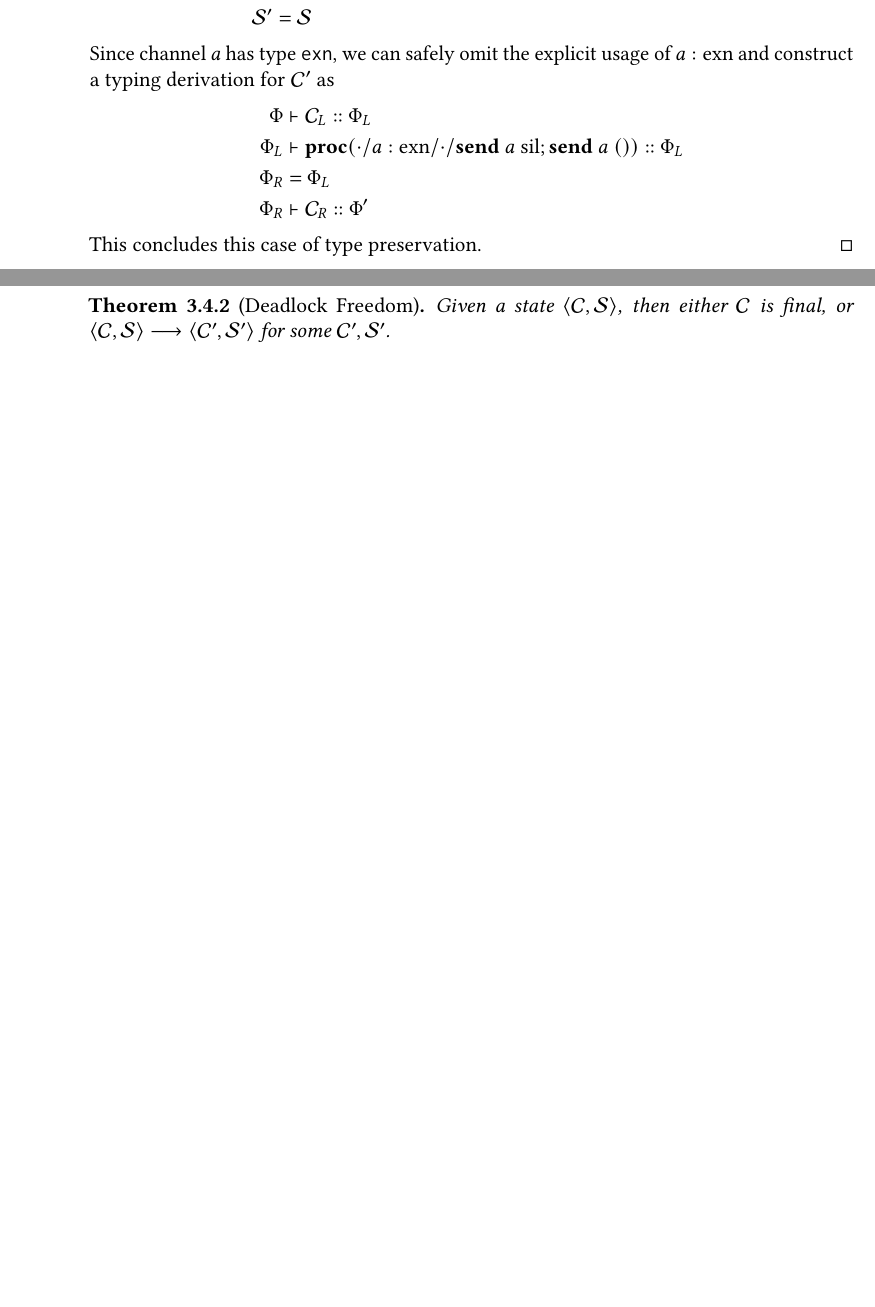
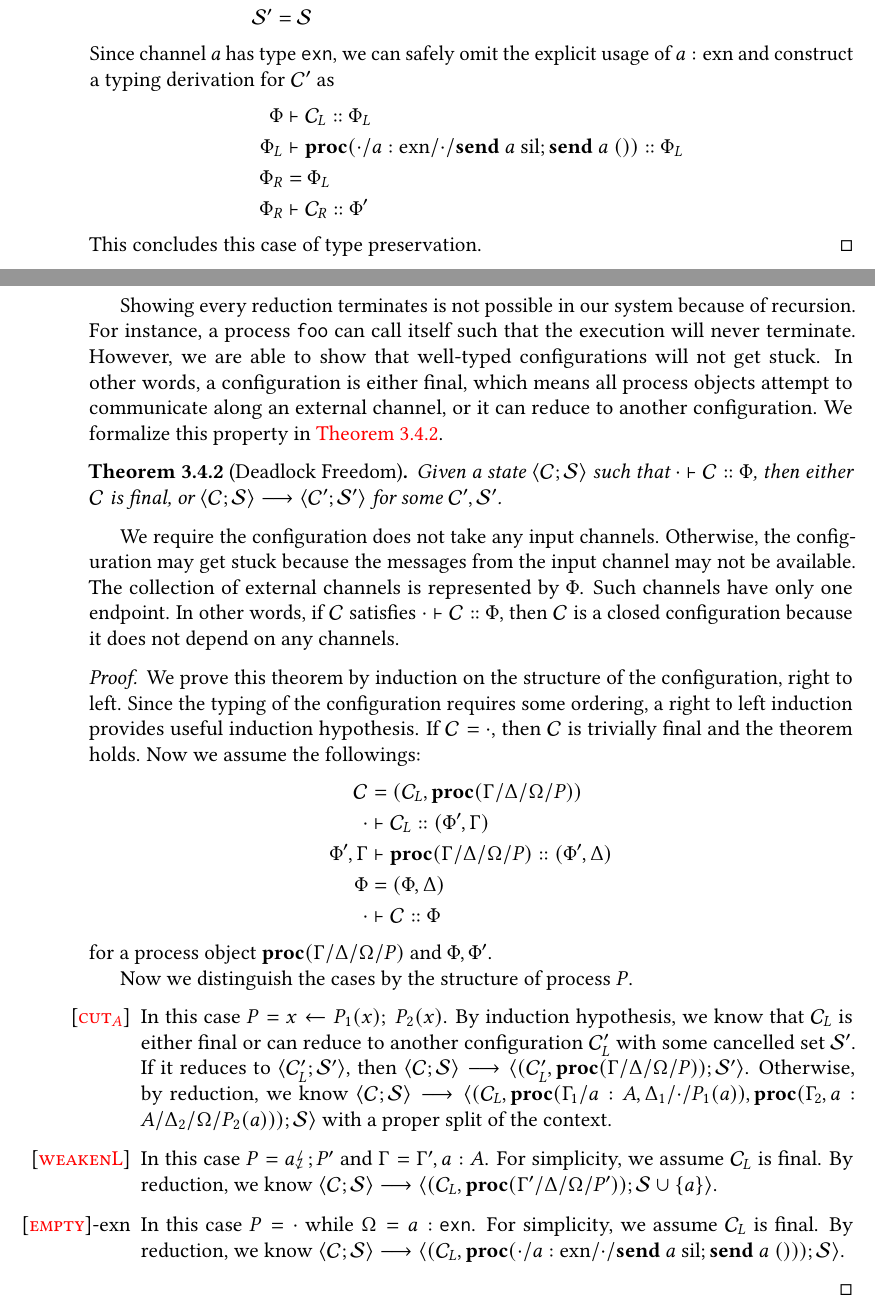
Before and after one commit to cekington/undergrad-thesis, a LaTeX thesis (thesis.tex): two parts of pages 27 and 28 of 32, joined at a grey line, cut so that both start at the same text, the shorter picture padded with empty space. Compiled offline with pdfLaTeX.

Commit message:
finish chapter 3

```diff
--- a/thesis.tex
+++ b/thesis.tex
@@ -1168,10 +1168,50 @@ We will show a few interesting cases to demonstrate how proof proceeds.
   \end{align*}
   This concludes this case of type preservation.
 \end{proof}
+Showing every reduction terminates is not possible in our system because of recursion.
+For instance, a process \texttt{foo} can call itself such that the execution will never terminate.
+However, we are able to show that well-typed configurations will not get stuck.
+In other words, a configuration is either final, which means all process objects attempt to communicate along an external channel,
+or it can reduce to another configuration. We formalize this property in \cref{thm:progress}.
 \begin{theorem}[Deadlock Freedom]\label{thm:progress}
-  Given a state $\langle \config, \cancelSet \rangle$, then either $\config$ is final, or
-  $\langle \config, \cancelSet \rangle \longrightarrow \langle \config', \cancelSet' \rangle$ for some $\config', \cancelSet'$.
+  Given a state $\langle \config; \cancelSet \rangle$ such that $\cdot \vdash \config :: \Phi$, then either $\config$ is final, or
+  $\langle \config; \cancelSet \rangle \longrightarrow \langle \config'; \cancelSet' \rangle$ for some $\config', \cancelSet'$.
 \end{theorem}
+We require the configuration does not take any input channels.
+Otherwise, the configuration may get stuck because the messages from the input channel may not be available.
+The collection of external channels is represented by $\Phi$. Such channels have only one endpoint.
+In other words, if $\config$ satisfies $\cdot \vdash \config :: \Phi$, then $\config$ is a closed configuration because it does not depend on any channels.
+\begin{proof}
+  We prove this theorem by induction on the structure of the configuration, right to left.
+  Since the typing of the configuration requires some ordering, a right to left induction provides useful induction hypothesis.
+  If $\config = \cdot$, then $\config$ is trivially final and the theorem holds.
+  Now we assume the followings:
+  \begin{align*}
+    \config &= (\config_L, \procObj{\Gamma}{\Delta}{\Omega}{P}) \\
+    \cdot & \vdash \config_L :: (\Phi', \Gamma) \\
+    \Phi', \Gamma & \vdash \procObj{\Gamma}{\Delta}{\Omega}{P} :: (\Phi', \Delta) \\
+    \Phi & = (\Phi, \Delta) \\
+    \cdot & \vdash \config :: \Phi
+  \end{align*}
+  for a process object $\procObj{\Gamma}{\Delta}{\Omega}{P}$ and $\Phi, \Phi'$.
+
+  Now we distinguish the cases by the structure of process $P$.
+  \begin{itemize}
+    \item [\ruleref{cut}] In this case $P = \spawn{P_1}{P_2}{x}$. By induction hypothesis,
+    we know that $\config_L$ is either final or can reduce to another configuration $\config_L'$ with some cancelled set $\cancelSet'$.
+    If it reduces to $\langle \config_L'; \cancelSet' \rangle$, then $\langle \config; \cancelSet \rangle \longrightarrow
+    \langle (\config_L', \procObj{\Gamma}{\Delta}{\Omega}{P}); \cancelSet' \rangle$.
+    Otherwise, by reduction, we know $\langle \config; \cancelSet \rangle \longrightarrow
+    \langle (\config_L, \procObj{\Gamma_1}{a : A, \Delta_1}{\cdot}{P_1(a)}, \procObj{\Gamma_2, a : A}{\Delta_2}{\Omega}{P_2(a)}); \cancelSet \rangle$
+    with a proper split of the context.
+    \item [\ruleref{weakenL}] In this case $P = \cancel{a}; P'$ and $\Gamma = \Gamma', a : A$.
+    For simplicity, we assume $\config_L$ is final.
+    By reduction, we know $\langle \config; \cancelSet \rangle \longrightarrow \langle (\config_L, \procObj{\Gamma'}{\Delta}{\Omega}{P'}); \cancelSet \cup \{a\} \rangle$.
+    \item [\ruleref{nothing}-exn] In this case $P = \cdot$ while $\Omega = a :$ \texttt{exn}.
+    For simplicity, we assume $\config_L$ is final.
+    By reduction, we know $\langle \config; \cancelSet \rangle \longrightarrow \langle (\config_L, \procObj{\cdot}{a : \text{exn}}{\cdot}{\send{a}{\text{sil}}; \send{a}{()}}); \cancelSet \rangle$.
+  \end{itemize}
+\end{proof}
 \chapter{Interpreter}
 \chapter{Other features}
 \section{Uncaught exception}
```
Also changed, not shown: thesis.pdf.
